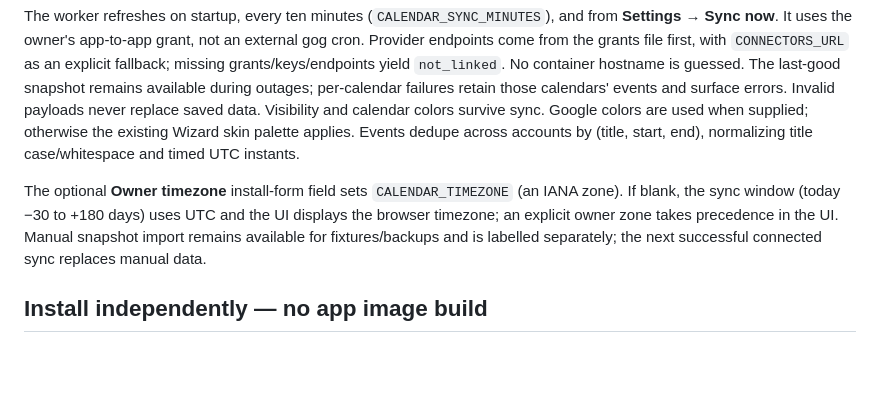
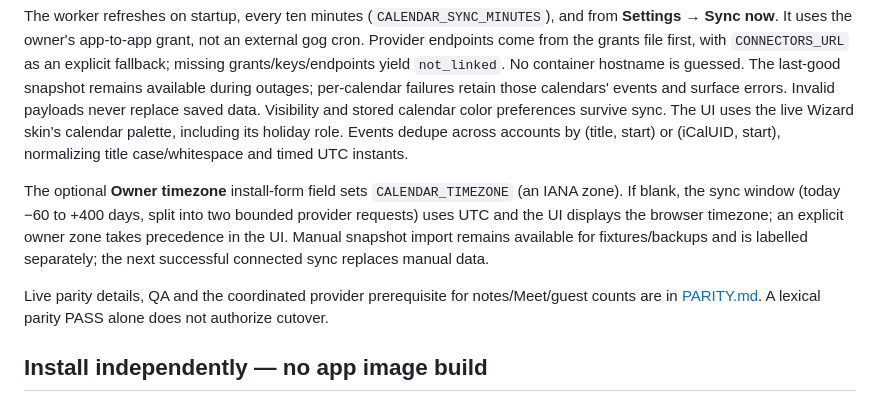
Before and after one commit to humanitylabs-org/wizard-calendar, a Markdown page: README.md, the part around the change. Drawn GitHub-style; blank space fills up the shorter version.

Commit message:
Align operator docs with restored live Calendar semantics

```diff
--- a/README.md
+++ b/README.md
@@ -13,15 +13,18 @@ Provider endpoints come from the grants file first, with `CONNECTORS_URL` as an
 fallback; missing grants/keys/endpoints yield `not_linked`. No container hostname is guessed.
 The last-good snapshot remains available during outages; per-calendar failures retain
 those calendars' events and surface errors. Invalid payloads never replace saved data.
-Visibility and calendar colors survive sync. Google colors are used when supplied;
-otherwise the existing Wizard skin palette applies. Events dedupe across accounts by
-(title, start, end), normalizing title case/whitespace and timed UTC instants.
+Visibility and stored calendar color preferences survive sync. The UI uses the live
+Wizard skin's calendar palette, including its holiday role. Events dedupe across accounts
+by (title, start) or (iCalUID, start), normalizing title case/whitespace and timed UTC instants.
 
 The optional **Owner timezone** install-form field sets `CALENDAR_TIMEZONE` (an IANA
-zone). If blank, the sync window (today −30 to +180 days) uses UTC and the UI
+zone). If blank, the sync window (today −60 to +400 days, split into two bounded provider requests) uses UTC and the UI
 displays the browser timezone; an explicit owner zone takes precedence in the UI.
 Manual snapshot import remains available for fixtures/backups and is labelled separately;
 the next successful connected sync replaces manual data.
+
+Live parity details, QA and the coordinated provider prerequisite for notes/Meet/guest
+counts are in [PARITY.md](PARITY.md). A lexical parity PASS alone does not authorize cutover.
 
 ## Install independently — no app image build
 
```
